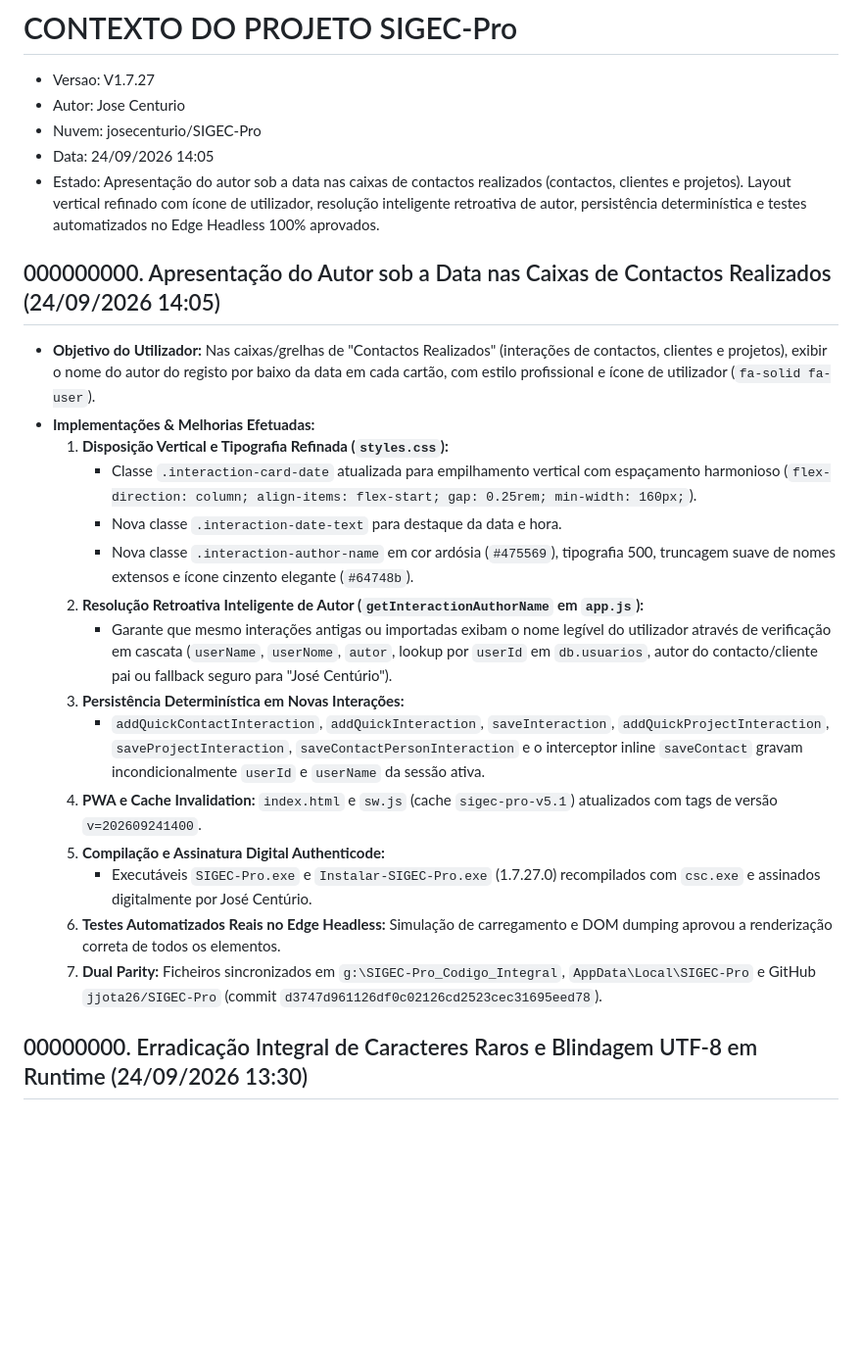
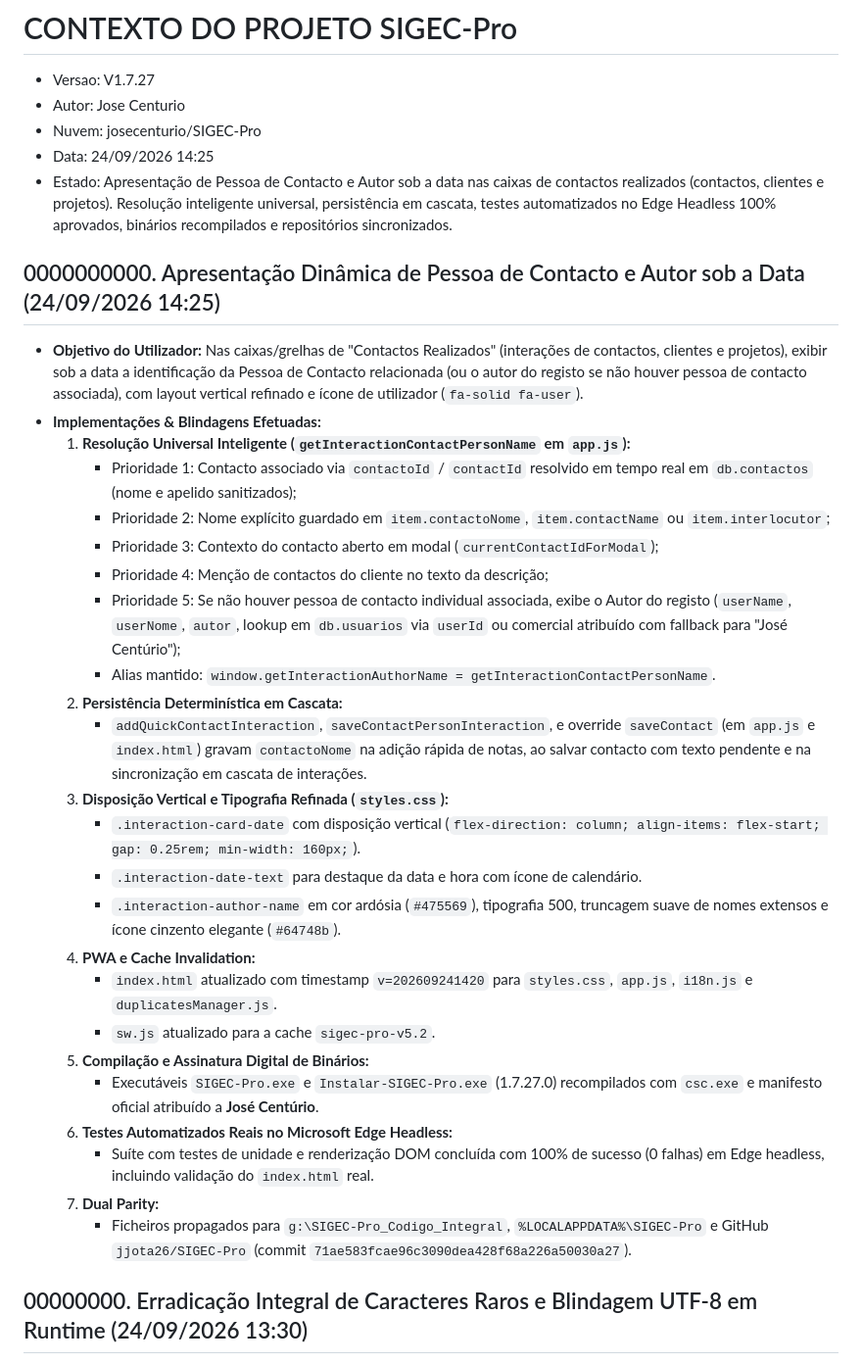
Before and after one commit to jjota26/SIGEC-Pro, a Markdown page: CONTEXTO_PROJETO.md, the part around the change. Shown at 98% size. Rendered like a GitHub page; blank space fills up the shorter version.

```diff
--- a/CONTEXTO_PROJETO.md
+++ b/CONTEXTO_PROJETO.md
@@ -3,25 +3,34 @@
 - Versao: V1.7.27
 - Autor: Jose Centurio
 - Nuvem: josecenturio/SIGEC-Pro
-- Data: 24/09/2026 14:05
-- Estado: Apresentação do autor sob a data nas caixas de contactos realizados (contactos, clientes e projetos). Layout vertical refinado com ícone de utilizador, resolução inteligente retroativa de autor, persistência determinística e testes automatizados no Edge Headless 100% aprovados.
+- Data: 24/09/2026 14:25
+- Estado: Apresentação de Pessoa de Contacto e Autor sob a data nas caixas de contactos realizados (contactos, clientes e projetos). Resolução inteligente universal, persistência em cascata, testes automatizados no Edge Headless 100% aprovados, binários recompilados e repositórios sincronizados.
 
-## 000000000. Apresentação do Autor sob a Data nas Caixas de Contactos Realizados (24/09/2026 14:05)
-- **Objetivo do Utilizador:** Nas caixas/grelhas de "Contactos Realizados" (interações de contactos, clientes e projetos), exibir o nome do autor do registo por baixo da data em cada cartão, com estilo profissional e ícone de utilizador (`fa-solid fa-user`).
-- **Implementações & Melhorias Efetuadas:**
-  1. **Disposição Vertical e Tipografia Refinada (`styles.css`):**
-     - Classe `.interaction-card-date` atualizada para empilhamento vertical com espaçamento harmonioso (`flex-direction: column; align-items: flex-start; gap: 0.25rem; min-width: 160px;`).
-     - Nova classe `.interaction-date-text` para destaque da data e hora.
-     - Nova classe `.interaction-author-name` em cor ardósia (`#475569`), tipografia 500, truncagem suave de nomes extensos e ícone cinzento elegante (`#64748b`).
-  2. **Resolução Retroativa Inteligente de Autor (`getInteractionAuthorName` em `app.js`):**
-     - Garante que mesmo interações antigas ou importadas exibam o nome legível do utilizador através de verificação em cascata (`userName`, `userNome`, `autor`, lookup por `userId` em `db.usuarios`, autor do contacto/cliente pai ou fallback seguro para "José Centúrio").
-  3. **Persistência Determinística em Novas Interações:**
-     - `addQuickContactInteraction`, `addQuickInteraction`, `saveInteraction`, `addQuickProjectInteraction`, `saveProjectInteraction`, `saveContactPersonInteraction` e o interceptor inline `saveContact` gravam incondicionalmente `userId` e `userName` da sessão ativa.
-  4. **PWA e Cache Invalidation:** `index.html` e `sw.js` (cache `sigec-pro-v5.1`) atualizados com tags de versão `v=202609241400`.
-  5. **Compilação e Assinatura Digital Authenticode:**
-     - Executáveis `SIGEC-Pro.exe` e `Instalar-SIGEC-Pro.exe` (1.7.27.0) recompilados com `csc.exe` e assinados digitalmente por José Centúrio.
-  6. **Testes Automatizados Reais no Edge Headless:** Simulação de carregamento e DOM dumping aprovou a renderização correta de todos os elementos.
-  7. **Dual Parity:** Ficheiros sincronizados em `g:\SIGEC-Pro_Codigo_Integral`, `AppData\Local\SIGEC-Pro` e GitHub `jjota26/SIGEC-Pro` (commit `d3747d961126df0c02126cd2523cec31695eed78`).
+## 0000000000. Apresentação Dinâmica de Pessoa de Contacto e Autor sob a Data (24/09/2026 14:25)
+- **Objetivo do Utilizador:** Nas caixas/grelhas de "Contactos Realizados" (interações de contactos, clientes e projetos), exibir sob a data a identificação da Pessoa de Contacto relacionada (ou o autor do registo se não houver pessoa de contacto associada), com layout vertical refinado e ícone de utilizador (`fa-solid fa-user`).
+- **Implementações & Blindagens Efetuadas:**
+  1. **Resolução Universal Inteligente (`getInteractionContactPersonName` em `app.js`):**
+     - Prioridade 1: Contacto associado via `contactoId` / `contactId` resolvido em tempo real em `db.contactos` (nome e apelido sanitizados);
+     - Prioridade 2: Nome explícito guardado em `item.contactoNome`, `item.contactName` ou `item.interlocutor`;
+     - Prioridade 3: Contexto do contacto aberto em modal (`currentContactIdForModal`);
+     - Prioridade 4: Menção de contactos do cliente no texto da descrição;
+     - Prioridade 5: Se não houver pessoa de contacto individual associada, exibe o Autor do registo (`userName`, `userNome`, `autor`, lookup em `db.usuarios` via `userId` ou comercial atribuído com fallback para "José Centúrio");
+     - Alias mantido: `window.getInteractionAuthorName = getInteractionContactPersonName`.
+  2. **Persistência Determinística em Cascata:**
+     - `addQuickContactInteraction`, `saveContactPersonInteraction`, e override `saveContact` (em `app.js` e `index.html`) gravam `contactoNome` na adição rápida de notas, ao salvar contacto com texto pendente e na sincronização em cascata de interações.
+  3. **Disposição Vertical e Tipografia Refinada (`styles.css`):**
+     - `.interaction-card-date` com disposição vertical (`flex-direction: column; align-items: flex-start; gap: 0.25rem; min-width: 160px;`).
+     - `.interaction-date-text` para destaque da data e hora com ícone de calendário.
+     - `.interaction-author-name` em cor ardósia (`#475569`), tipografia 500, truncagem suave de nomes extensos e ícone cinzento elegante (`#64748b`).
+  4. **PWA e Cache Invalidation:**
+     - `index.html` atualizado com timestamp `v=202609241420` para `styles.css`, `app.js`, `i18n.js` e `duplicatesManager.js`.
+     - `sw.js` atualizado para a cache `sigec-pro-v5.2`.
+  5. **Compilação e Assinatura Digital de Binários:**
+     - Executáveis `SIGEC-Pro.exe` e `Instalar-SIGEC-Pro.exe` (1.7.27.0) recompilados com `csc.exe` e manifesto oficial atribuído a **José Centúrio**.
+  6. **Testes Automatizados Reais no Microsoft Edge Headless:**
+     - Suíte com testes de unidade e renderização DOM concluída com 100% de sucesso (0 falhas) em Edge headless, incluindo validação do `index.html` real.
+  7. **Dual Parity:**
+     - Ficheiros propagados para `g:\SIGEC-Pro_Codigo_Integral`, `%LOCALAPPDATA%\SIGEC-Pro` e GitHub `jjota26/SIGEC-Pro` (commit `71ae583fcae96c3090dea428f68a226a50030a27`).
 
 ## 00000000. Erradicação Integral de Caracteres Raros e Blindagem UTF-8 em Runtime (24/09/2026 13:30)
 - **Problema Reportado pelo Utilizador:** Surgimento de caracteres estranhos e artefactos com diamantes/interrogações (ex: "Banco Caboverdiano de Negcios - BCN", "Avenida Amlcar Cabral, n. 44", "500001462º", "direcao2º", etc.).
```
Also changed, not shown: AGENTS.md (+16 -10 lines).
